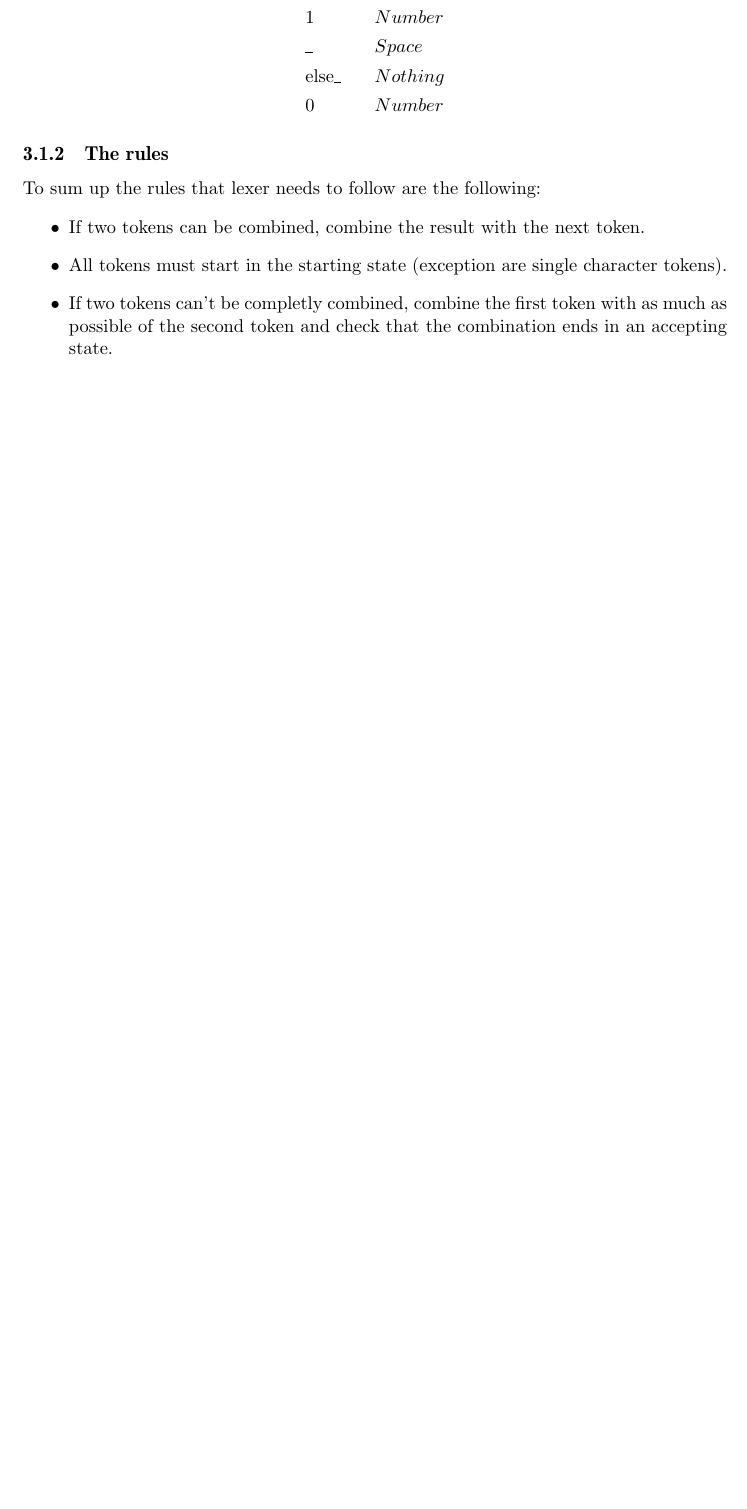
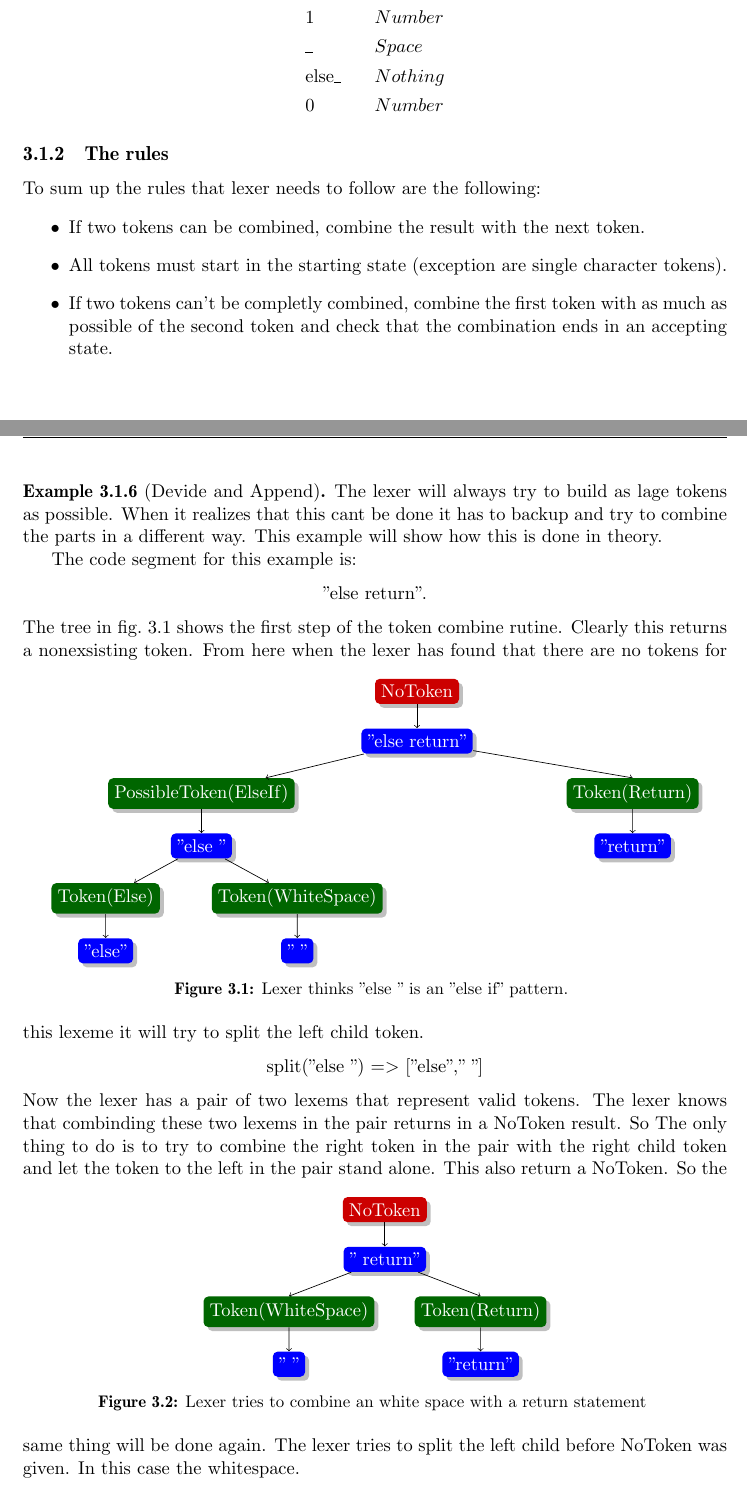
Before and after one commit to KoffKoff/LexGen, a LaTeX thesis (Report/main.tex, which reads Report/include/divideandconquerlexer.tex, Report/include/packagescommands.tex): part of page 21 of 30 before the commit and two parts of pages 21 and 22 of 31 after it, the two joined at a grey line, cut so that both start at the same text, the shorter picture padded with empty space. Compiled offline with pdfLaTeX.

Commit message:
Example in chapter 3, divideandappend

```diff
--- a/Report/include/divideandconquerlexer.tex
+++ b/Report/include/divideandconquerlexer.tex
@@ -204,4 +205,99 @@ character tokens).
 much as possible of the second token and check that the combination ends in an
 accepting state.
 \end{itemize}
+\newpage
+\begin{example}[Devide and Append]
+The lexer will always try to build as lage tokens as possible. When it realizes that this cant be done it has to backup and try to combine the parts in a different way. This example will show how this is done in theory.
 
+The code segment for this example is:
+\begin{center}
+"else return".
+\end{center}
+The tree in \cref{fig1:elseif} shows the first step of the token combine rutine. Clearly this returns a nonexsisting token.
+\begin{figure}[h!]
+  \centering
+  \begin{tikzpicture}[
+    error/.style={rectangle, draw=none, rounded corners=1mm, fill=black!20!red, drop shadow,
+        text centered, anchor=north, text=white},
+    fact/.style={rectangle, draw=none, rounded corners=1mm, fill=black!60!green, drop shadow,
+        text centered, anchor=north, text=white},
+    state/.style={rectangle, draw=none, rounded corners=1mm, fill=blue, drop shadow,
+        text centered, anchor=north, text=white},
+    leaf/.style={rectangle, draw=none, rounded corners=1mm, fill=blue, drop shadow,
+        text centered, anchor=north, text=white},
+    level distance=0.5cm, growth parent anchor=south
+    ]
+    \node (State00) [error] {NoToken} [->]
+        child{ [sibling distance=9cm]
+            node (State01) [state] {"else return"}
+            child{
+                node (Fact02) [fact] {PossibleToken(ElseIf)}
+                child{ [sibling distance=4cm]
+                    node (State02) [state] {"else "}
+                    child{
+                        node (Fact03) [fact] {Token(Else)}
+                        child{
+                            node (State03) [leaf] {"else"}
+                        }
+                    }
+                    child{
+                        node (Fact04) [fact] {Token(WhiteSpace)}
+                        child{ [sibling distance=1.2cm]
+                            node (State04) [leaf] {" "}
+                        }
+                    }
+                }
+            }
+            child{ [sibling distance=4cm]
+                node (Fact05) [fact] {Token(Return)}
+                child{
+                    node (State05) [leaf] {"return"}
+                }
+            }
+        }
+    ;
+  \end{tikzpicture}
+  \caption{Lexer thinks "else " is an "else if" pattern.
+  \label{fig1:elseif}}
+\end{figure}
+From here when the lexer has found that there are no tokens for this lexeme it will try to split the left child token.
+\begin{center}
+    split("else ") => ["else"," "]
+\end{center}
+Now the lexer has a pair of two lexems that represent valid tokens. The lexer knows that combinding these two lexems in the pair returns in a NoToken result. So The only thing to do is to try to combine the right token in the pair with the right child token and let the token to the left in the pair stand alone.
+\begin{figure}[!h]
+  \centering
+  \begin{tikzpicture}[
+    error/.style={rectangle, draw=none, rounded corners=1mm, fill=black!20!red, drop shadow,
+        text centered, anchor=north, text=white},
+    fact/.style={rectangle, draw=none, rounded corners=1mm, fill=black!60!green, drop shadow,
+        text centered, anchor=north, text=white},
+    state/.style={rectangle, draw=none, rounded corners=1mm, fill=blue, drop shadow,
+        text centered, anchor=north, text=white},
+    leaf/.style={rectangle, draw=none, rounded corners=1mm, fill=blue, drop shadow,
+        text centered, anchor=north, text=white},
+    level distance=0.5cm, growth parent anchor=south
+    ]
+    \node (State00) [error] {NoToken} [->]
+        child{ [sibling distance=4cm]
+            node (State01) [state] {" return"}
+            child{ [sibling distance=4cm]
+                node (State02) [fact] {Token(WhiteSpace)}
+                child{
+                    node (Fact02) [leaf] {" "}
+                }
+            }
+            child{ [sibling distance=4cm]
+                node (Fact03) [fact] {Token(Return)}
+                child{
+                    node (State03) [leaf] {"return"}
+                }
+            }
+        }
+    ;
+  \end{tikzpicture}
+  \caption{Lexer tries to combine an white space with a return statement
+  \label{fig4:elseif}}
+\end{figure}
+This also return a NoToken. So the same thing will be done again. The lexer tries to split the left child before NoToken was given. In this case the whitespace.
+\begin{center}
--- a/Report/include/packagescommands.tex
+++ b/Report/include/packagescommands.tex
@@ -28,7 +28,7 @@
 \usepackage{listings}
 \usepackage{tikz}
 
-\usetikzlibrary{arrows,automata}
+\usetikzlibrary{arrows,automata,positioning,shadows}
 
 % \newState{}{}{}{}
 %
@@ -82,8 +82,3 @@
 \newtheorem{definition}[theorem]{Definition}
 \theoremstyle{definition}
 \newtheorem{example}[theorem]{Example}
-
-%Redefine section subsection subsubsection make pagebreak when there is no room
-%for any text on same page!
-
-\newcommand*{\sectionbreak}{\vskip 20mm plus 5mm minus 5mm}
```
Also changed, not shown: Report/main.pdf, Report/include/divideandconquerlexer.tex (8 more changed lines).
